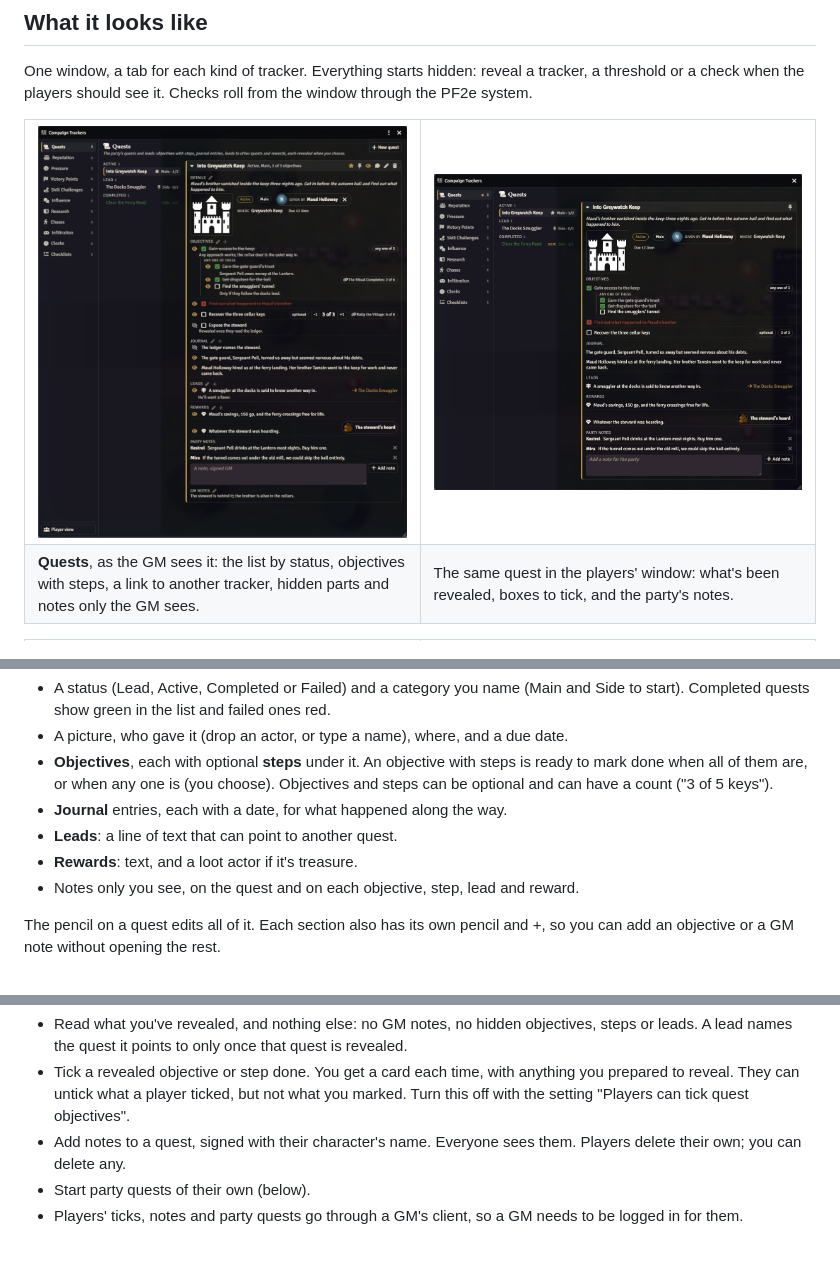
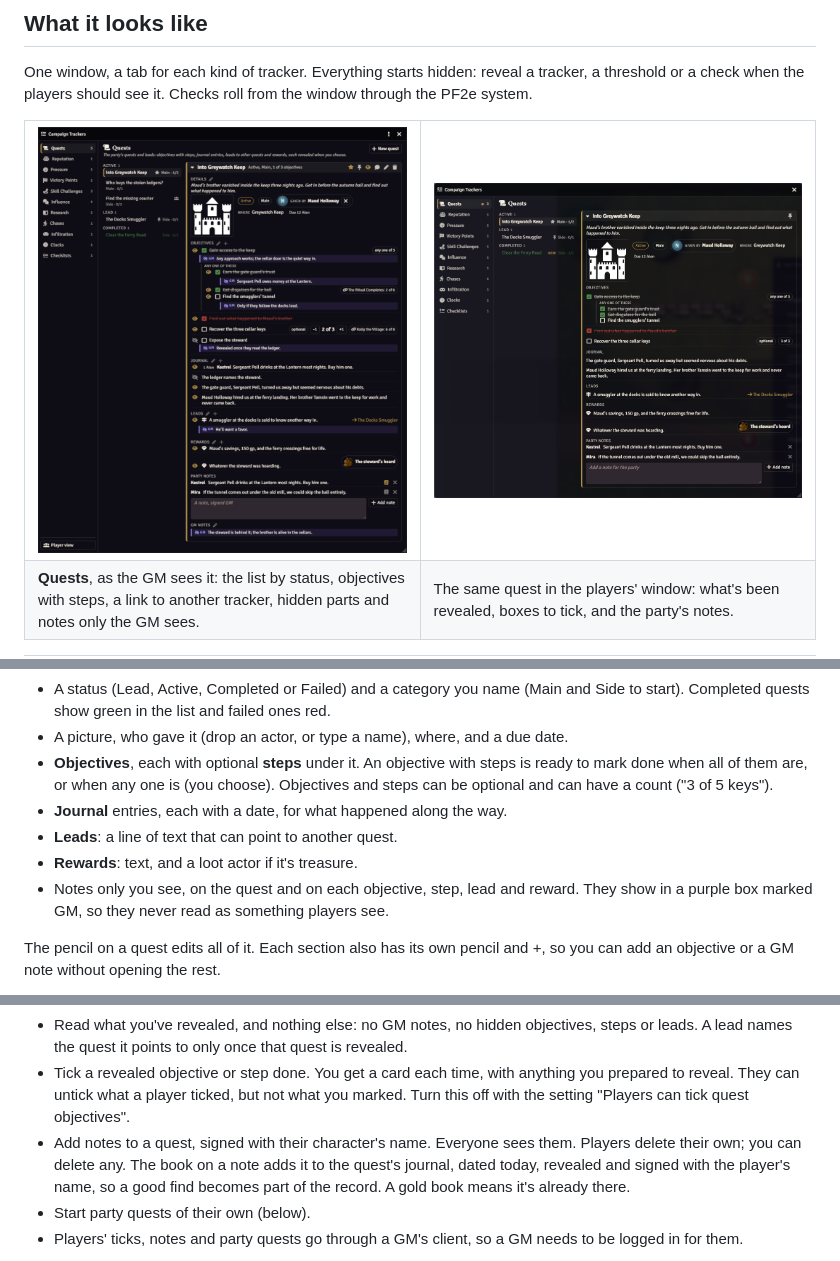
Before and after one commit to Sir-Bayard/pf2e-campaign-trackers, a Markdown page: README.md, 3 parts joined by grey strips. GitHub-like rendering; pictures changed too: docs/images/quest.png.

```diff
--- a/README.md
+++ b/README.md
@@ -201,7 +201,7 @@ A quest log for the party: what they've taken on, what's next, what they've lear
 - **Journal** entries, each with a date, for what happened along the way.
 - **Leads**: a line of text that can point to another quest.
 - **Rewards**: text, and a loot actor if it's treasure.
-- Notes only you see, on the quest and on each objective, step, lead and reward.
+- Notes only you see, on the quest and on each objective, step, lead and reward. They show in a purple box marked GM, so they never read as something players see.
 
 The pencil on a quest edits all of it. Each section also has its own pencil and +, so you can add an objective or a GM note without opening the rest.
 
@@ -221,7 +221,7 @@ The pencil on a quest edits all of it. Each section also has its own pencil and
 
 - Read what you've revealed, and nothing else: no GM notes, no hidden objectives, steps or leads. A lead names the quest it points to only once that quest is revealed.
 - Tick a revealed objective or step done. You get a card each time, with anything you prepared to reveal. They can untick what a player ticked, but not what you marked. Turn this off with the setting "Players can tick quest objectives".
-- Add notes to a quest, signed with their character's name. Everyone sees them. Players delete their own; you can delete any.
+- Add notes to a quest, signed with their character's name. Everyone sees them. Players delete their own; you can delete any. The book on a note adds it to the quest's journal, dated today, revealed and signed with the player's name, so a good find becomes part of the record. A gold book means it's already there.
 - Start party quests of their own (below).
 - Players' ticks, notes and party quests go through a GM's client, so a GM needs to be logged in for them.
 
```
Also changed, not shown: CHANGELOG.md (+5 -0 lines), 3 other files.
